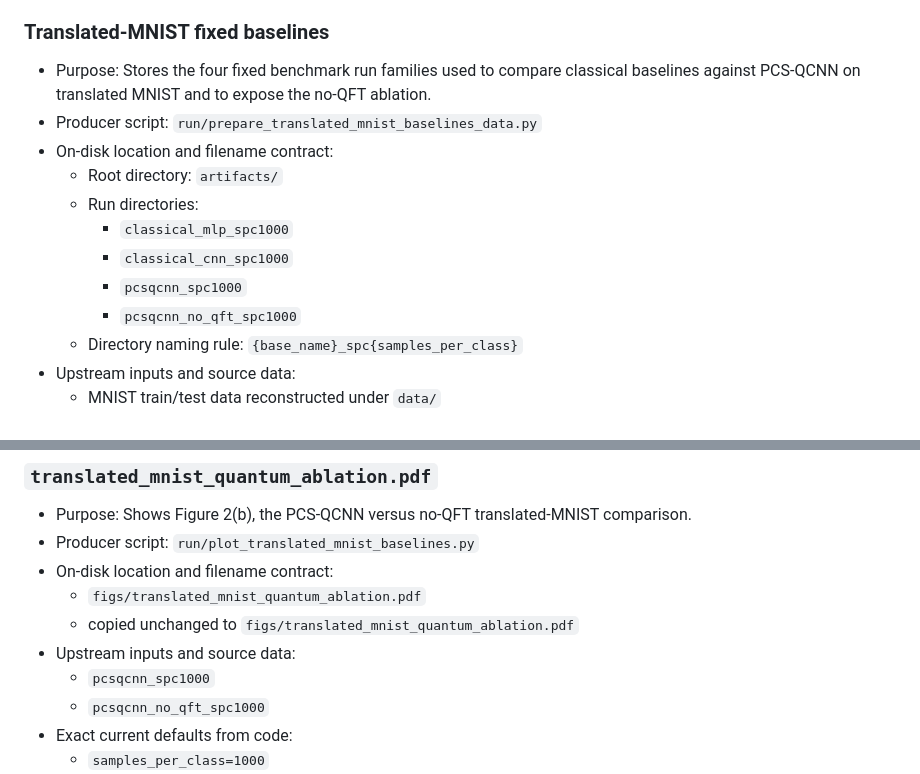
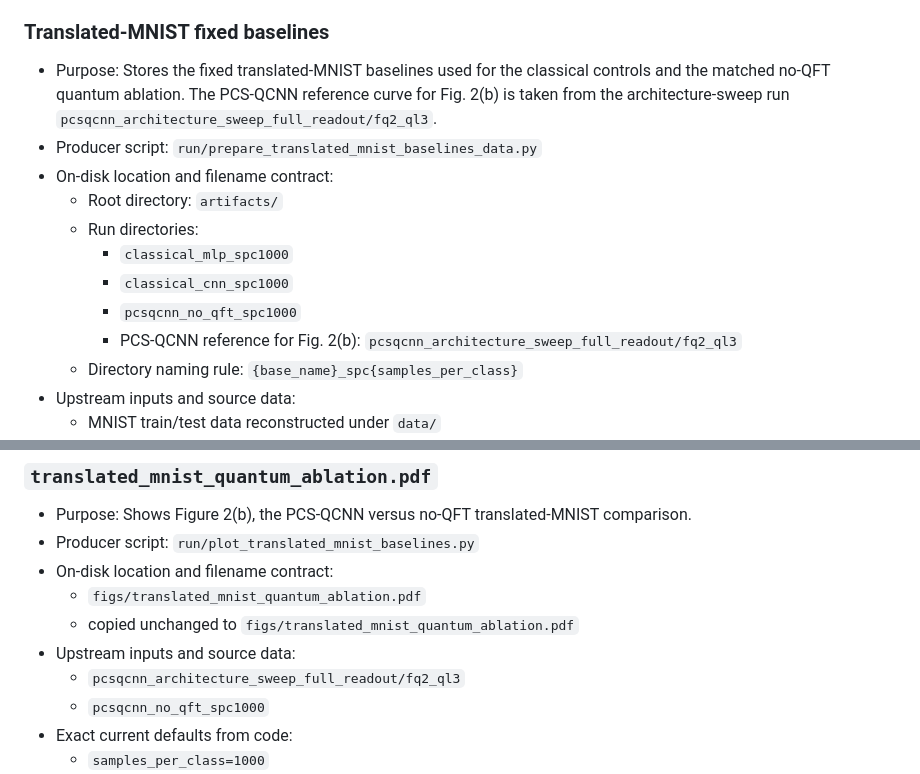
Before and after one commit to qmlgroup/pcsqcnn, a Markdown page: ARTIFACTS.md, 2 parts joined by grey strips. Rendered like a GitHub page.

Commit message:
* documentation matches actually used data

```diff
--- a/ARTIFACTS.md
+++ b/ARTIFACTS.md
@@ -107,15 +107,15 @@ The sections below use the same field names:
 
 ### Translated-MNIST fixed baselines
 
-- Purpose: Stores the four fixed benchmark run families used to compare classical baselines against PCS-QCNN on translated MNIST and to expose the no-QFT ablation.
+- Purpose: Stores the fixed translated-MNIST baselines used for the classical controls and the matched no-QFT quantum ablation. The PCS-QCNN reference curve for Fig. 2(b) is taken from the architecture-sweep run `pcsqcnn_architecture_sweep_full_readout/fq2_ql3`.
 - Producer script: `run/prepare_translated_mnist_baselines_data.py`
 - On-disk location and filename contract:
   - Root directory: `artifacts/`
   - Run directories:
     - `classical_mlp_spc1000`
     - `classical_cnn_spc1000`
-    - `pcsqcnn_spc1000`
     - `pcsqcnn_no_qft_spc1000`
+    - PCS-QCNN reference for Fig. 2(b): `pcsqcnn_architecture_sweep_full_readout/fq2_ql3`
   - Directory naming rule: `{base_name}_spc{samples_per_class}`
 - Upstream inputs and source data:
   - MNIST train/test data reconstructed under `data/`
@@ -656,7 +656,7 @@ Every renderer below writes into `figs/` by default. The file is then copied unc
   - `figs/translated_mnist_quantum_ablation.pdf`
   - copied unchanged to `figs/translated_mnist_quantum_ablation.pdf`
 - Upstream inputs and source data:
-  - `pcsqcnn_spc1000`
+  - `pcsqcnn_architecture_sweep_full_readout/fq2_ql3`
   - `pcsqcnn_no_qft_spc1000`
 - Exact current defaults from code:
   - `samples_per_class=1000`
```
